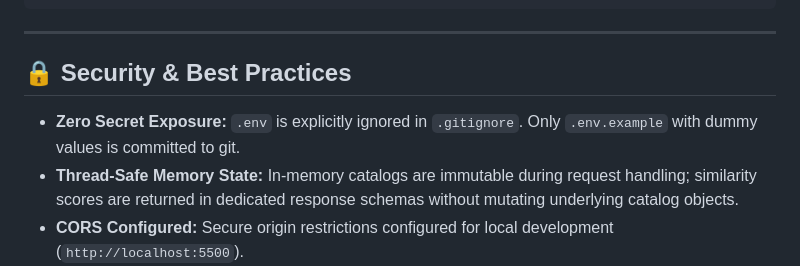
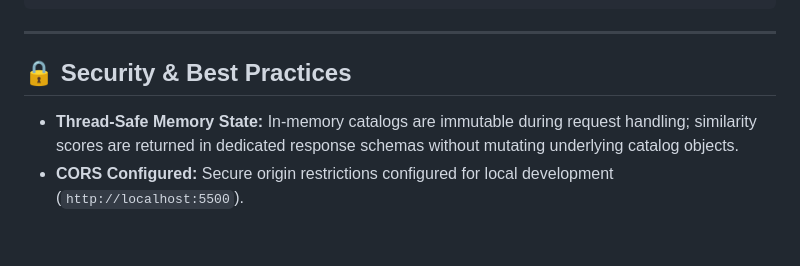
Before and after one commit to rahulrajesh21/Recommendation-System, a Markdown page: README.md, the part around the change. Rendered like a GitHub page; blank space fills up the shorter version.

```diff
--- a/README.md
+++ b/README.md
@@ -169,7 +169,6 @@ Application startup complete.
 
 ## 🔒 Security & Best Practices
 
-- **Zero Secret Exposure:** `.env` is explicitly ignored in `.gitignore`. Only `.env.example` with dummy values is committed to git.
 - **Thread-Safe Memory State:** In-memory catalogs are immutable during request handling; similarity scores are returned in dedicated response schemas without mutating underlying catalog objects.
 - **CORS Configured:** Secure origin restrictions configured for local development (`http://localhost:5500`).
 
```
